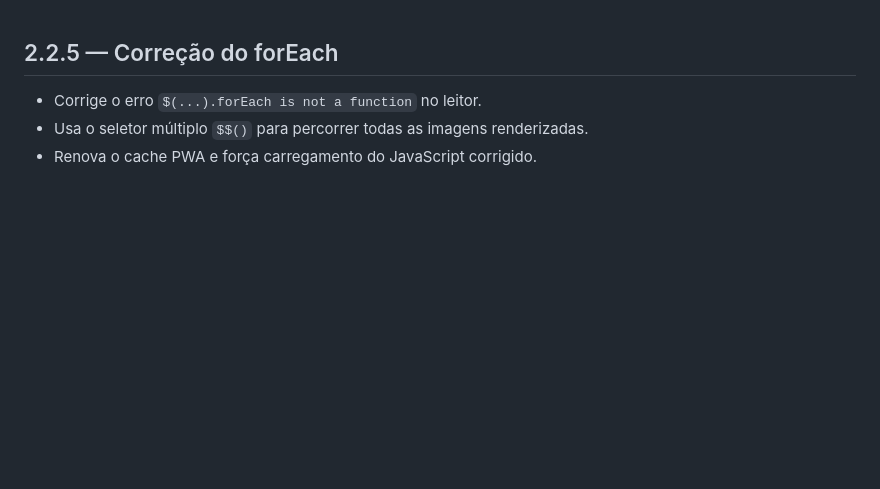
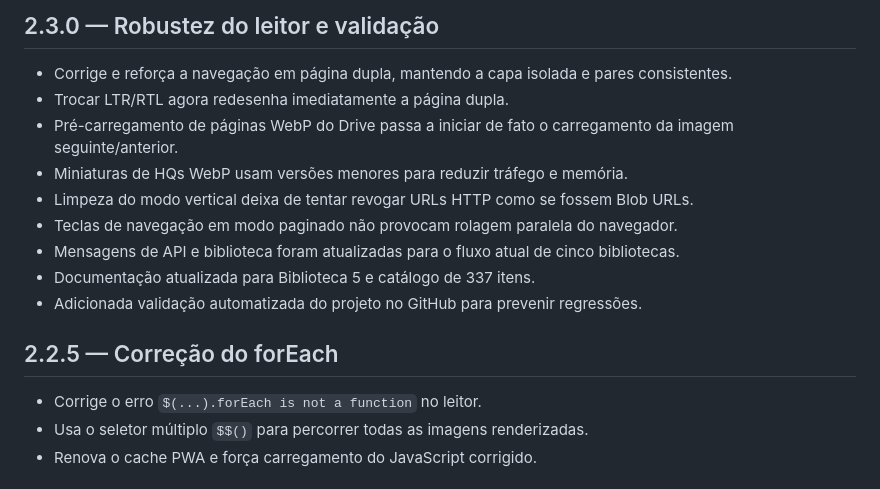
Before and after one commit to jogoiarexx-blip/Manga-HQ-reader, a Markdown page: CHANGELOG.md, the part around the change. Drawn GitHub-style; blank space fills up the shorter version.

Commit message:
docs: registrar melhorias v2.3.0

```diff
--- a/CHANGELOG.md
+++ b/CHANGELOG.md
@@ -1,3 +1,15 @@
+## 2.3.0 — Robustez do leitor e validação
+
+- Corrige e reforça a navegação em página dupla, mantendo a capa isolada e pares consistentes.
+- Trocar LTR/RTL agora redesenha imediatamente a página dupla.
+- Pré-carregamento de páginas WebP do Drive passa a iniciar de fato o carregamento da imagem seguinte/anterior.
+- Miniaturas de HQs WebP usam versões menores para reduzir tráfego e memória.
+- Limpeza do modo vertical deixa de tentar revogar URLs HTTP como se fossem Blob URLs.
+- Teclas de navegação em modo paginado não provocam rolagem paralela do navegador.
+- Mensagens de API e biblioteca foram atualizadas para o fluxo atual de cinco bibliotecas.
+- Documentação atualizada para Biblioteca 5 e catálogo de 337 itens.
+- Adicionada validação automatizada do projeto no GitHub para prevenir regressões.
+
 ## 2.2.5 — Correção do forEach
 
 - Corrige o erro `$(...).forEach is not a function` no leitor.
```
